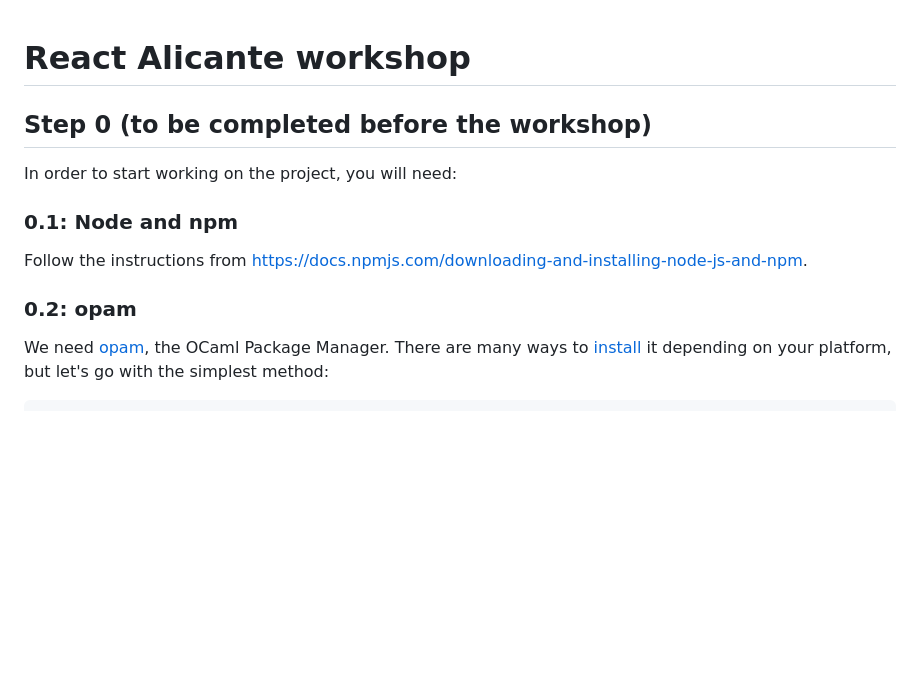
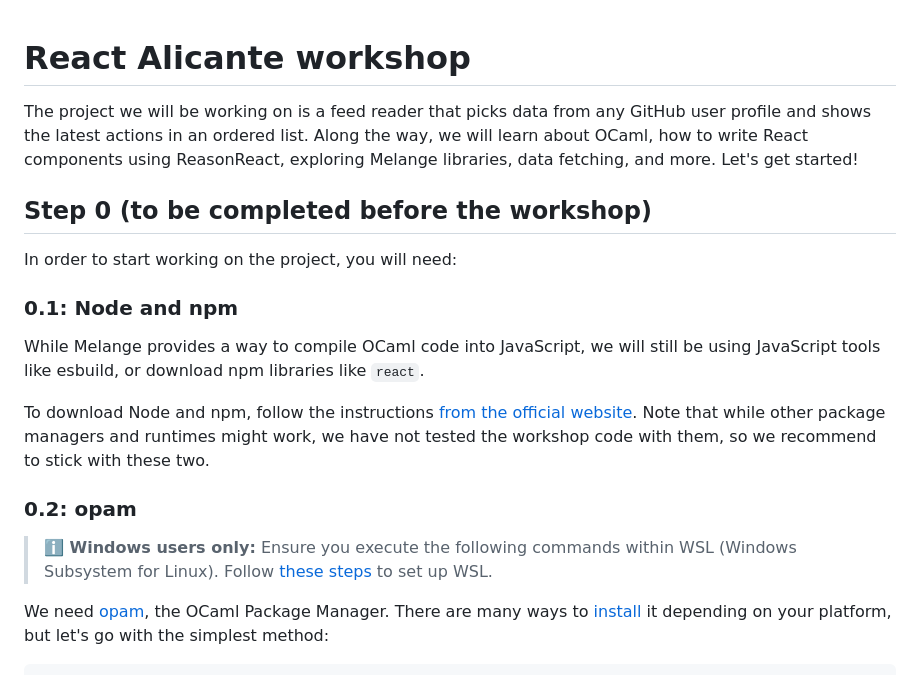
Before and after one commit to ahrefs/react-alicante-workshop, a Markdown page: README.md, the part around the change printed below. Rendered like a GitHub page; blank space fills up the shorter version.

```diff
--- a/README.md
+++ b/README.md
@@ -1,4 +1,9 @@
 # React Alicante workshop
+
+The project we will be working on is a feed reader that picks data from any
+GitHub user profile and shows the latest actions in an ordered list. Along the
+way, we will learn about OCaml, how to write React components using ReasonReact,
+exploring Melange libraries, data fetching, and more. Let's get started!
 
 ## Step 0 (to be completed before the workshop)
 
@@ -6,10 +11,20 @@ In order to start working on the project, you will need:
 
 ### 0.1: Node and npm
 
-Follow the instructions from
-https://docs.npmjs.com/downloading-and-installing-node-js-and-npm.
+While Melange provides a way to compile OCaml code into JavaScript, we will
+ still be using JavaScript tools like esbuild, or download npm libraries like
+`react`.
+
+To download Node and npm, follow the instructions [from the official
+website](https://docs.npmjs.com/downloading-and-installing-node-js-and-npm).
+Note that while other package managers and runtimes might work, we have not
+tested the workshop code with them, so we recommend to stick with these two.
 
 ### 0.2: opam
+
+> **ℹ️ Windows users only:** Ensure you execute the following commands within
+> WSL (Windows Subsystem for Linux). Follow [these
+> steps](https://learn.microsoft.com/en-us/windows/wsl/install) to set up WSL.
 
 We need [opam](https://opam.ocaml.org/), the OCaml Package Manager. There are
 many ways to [install](https://opam.ocaml.org/doc/Install.html) it depending on
```
Also changed, not shown: other parts of README.md (+102 -10 lines), vscode-sandbox-selector.png (added), vscode-selected-sandbox.png (added).
